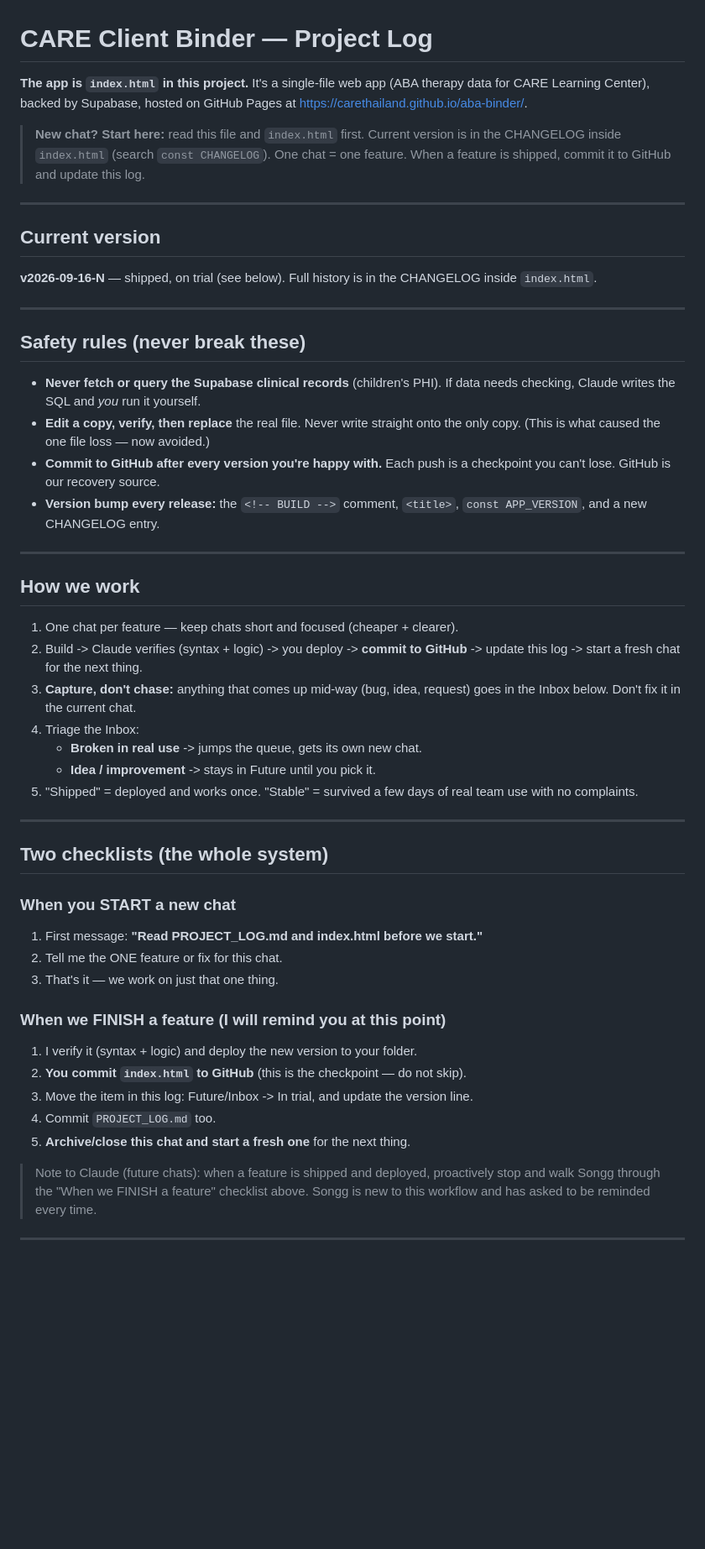
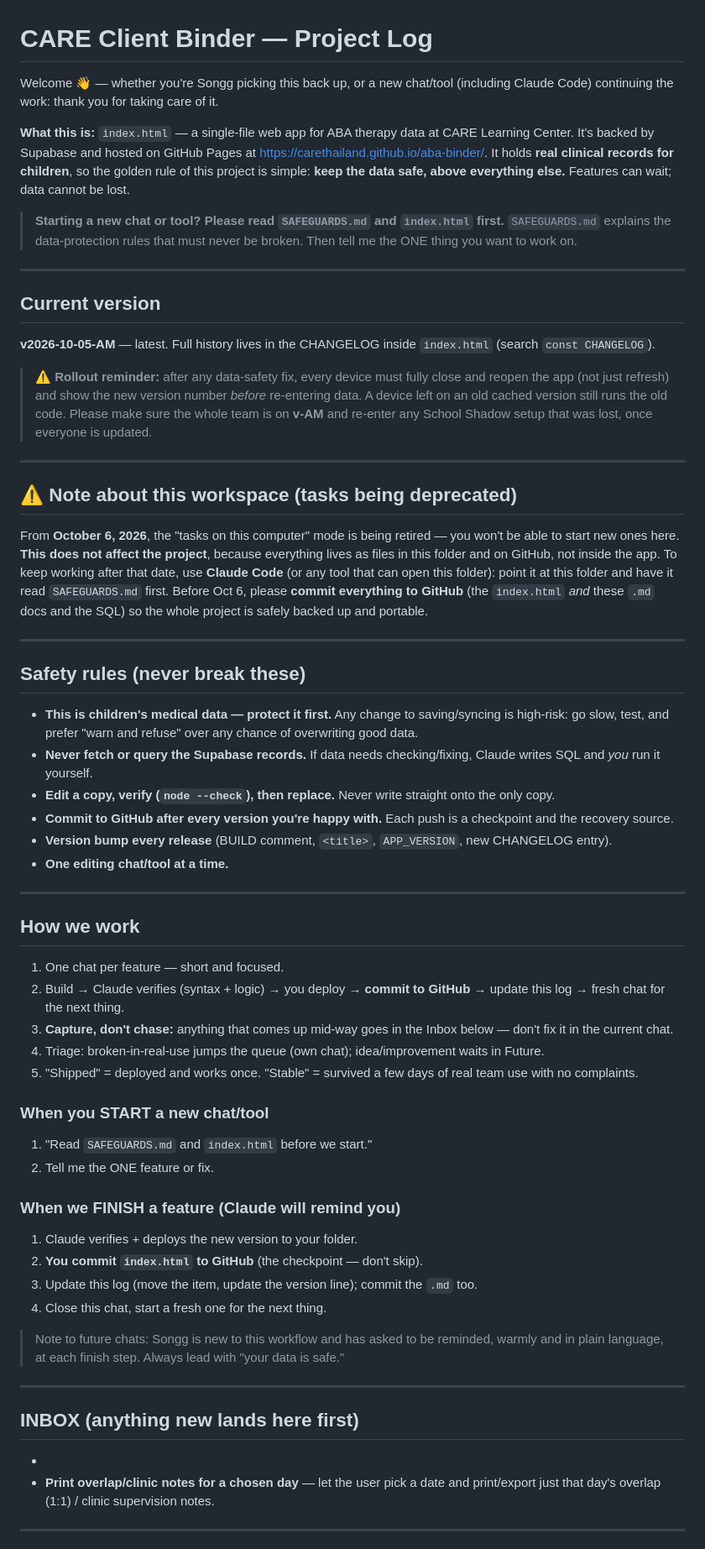
Before and after one commit to carethailand/aba-binder, a Markdown page: PROJECT_LOG.md, the part around one of its changes. Shown at 84% size. GitHub-like rendering; blank space fills up the shorter version.

```diff
--- a/PROJECT_LOG.md
+++ b/PROJECT_LOG.md
@@ -1,50 +1,59 @@
 # CARE Client Binder — Project Log
 
-**The app is `index.html` in this project.** It's a single-file web app (ABA therapy data for CARE Learning Center), backed by Supabase, hosted on GitHub Pages at https://carethailand.github.io/aba-binder/.
+Welcome 👋 — whether you're Songg picking this back up, or a new chat/tool (including Claude Code) continuing the work: thank you for taking care of it.
 
-> **New chat? Start here:** read this file and `index.html` first. Current version is in the CHANGELOG inside `index.html` (search `const CHANGELOG`). One chat = one feature. When a feature is shipped, commit it to GitHub and update this log.
+**What this is:** `index.html` — a single-file web app for ABA therapy data at CARE Learning Center. It's backed by Supabase and hosted on GitHub Pages at https://carethailand.github.io/aba-binder/. It holds **real clinical records for children**, so the golden rule of this project is simple: **keep the data safe, above everything else.** Features can wait; data cannot be lost.
+
+> **Starting a new chat or tool? Please read `SAFEGUARDS.md` and `index.html` first.** `SAFEGUARDS.md` explains the data-protection rules that must never be broken. Then tell me the ONE thing you want to work on.
 
 ---
 
 ## Current version
-**v2026-09-16-N** — shipped, on trial (see below). Full history is in the CHANGELOG inside `index.html`.
+**v2026-10-05-AM** — latest. Full history lives in the CHANGELOG inside `index.html` (search `const CHANGELOG`).
+
+> ⚠️ **Rollout reminder:** after any data-safety fix, every device must fully close and reopen the app (not just refresh) and show the new version number *before* re-entering data. A device left on an old cached version still runs the old code. Please make sure the whole team is on **v-AM** and re-enter any School Shadow setup that was lost, once everyone is updated.
+
+---
+
+## ⚠️ Note about this workspace (tasks being deprecated)
+From **October 6, 2026**, the "tasks on this computer" mode is being retired — you won't be able to start new ones here. **This does not affect the project**, because everything lives as files in this folder and on GitHub, not inside the app. To keep working after that date, use **Claude Code** (or any tool that can open this folder): point it at this folder and have it read `SAFEGUARDS.md` first. Before Oct 6, please **commit everything to GitHub** (the `index.html` *and* these `.md` docs and the SQL) so the whole project is safely backed up and portable.
 
 ---
 
 ## Safety rules (never break these)
-- **Never fetch or query the Supabase clinical records** (children's PHI). If data needs checking, Claude writes the SQL and *you* run it yourself.
-- **Edit a copy, verify, then replace** the real file. Never write straight onto the only copy. (This is what caused the one file loss — now avoided.)
-- **Commit to GitHub after every version you're happy with.** Each push is a checkpoint you can't lose. GitHub is our recovery source.
-- **Version bump every release:** the `<!-- BUILD -->` comment, `<title>`, `const APP_VERSION`, and a new CHANGELOG entry.
+- **This is children's medical data — protect it first.** Any change to saving/syncing is high-risk: go slow, test, and prefer "warn and refuse" over any chance of overwriting good data.
+- **Never fetch or query the Supabase records.** If data needs checking/fixing, Claude writes SQL and *you* run it yourself.
+- **Edit a copy, verify (`node --check`), then replace.** Never write straight onto the only copy.
+- **Commit to GitHub after every version you're happy with.** Each push is a checkpoint and the recovery source.
+- **Version bump every release** (BUILD comment, `<title>`, `APP_VERSION`, new CHANGELOG entry).
+- **One editing chat/tool at a time.**
 
 ---
 
 ## How we work
-1. One chat per feature — keep chats short and focused (cheaper + clearer).
-2. Build -> Claude verifies (syntax + logic) -> you deploy -> **commit to GitHub** -> update this log -> start a fresh chat for the next thing.
-3. **Capture, don't chase:** anything that comes up mid-way (bug, idea, request) goes in the Inbox below. Don't fix it in the current chat.
-4. Triage the Inbox:
-   - **Broken in real use** -> jumps the queue, gets its own new chat.
-   - **Idea / improvement** -> stays in Future until you pick it.
+1. One chat per feature — short and focused.
+2. Build → Claude verifies (syntax + logic) → you deploy → **commit to GitHub** → update this log → fresh chat for the next thing.
+3. **Capture, don't chase:** anything that comes up mid-way goes in the Inbox below — don't fix it in the current chat.
+4. Triage: broken-in-real-use jumps the queue (own chat); idea/improvement waits in Future.
 5. "Shipped" = deployed and works once. "Stable" = survived a few days of real team use with no complaints.
+
+### When you START a new chat/tool
+1. "Read `SAFEGUARDS.md` and `index.html` before we start."
+2. Tell me the ONE feature or fix.
+
+### When we FINISH a feature (Claude will remind you)
+1. Claude verifies + deploys the new version to your folder.
+2. **You commit `index.html` to GitHub** (the checkpoint — don't skip).
+3. Update this log (move the item, update the version line); commit the `.md` too.
+4. Close this chat, start a fresh one for the next thing.
+
+> Note to future chats: Songg is new to this workflow and has asked to be reminded, warmly and in plain language, at each finish step. Always lead with "your data is safe."
 
 ---
 
-## Two checklists (the whole system)
-
-### When you START a new chat
-1. First message: **"Read PROJECT_LOG.md and index.html before we start."**
-2. Tell me the ONE feature or fix for this chat.
-3. That's it — we work on just that one thing.
-
-### When we FINISH a feature (I will remind you at this point)
-1. I verify it (syntax + logic) and deploy the new version to your folder.
-2. **You commit `index.html` to GitHub** (this is the checkpoint — do not skip).
-3. Move the item in this log: Future/Inbox -> In trial, and update the version line.
-4. Commit `PROJECT_LOG.md` too.
-5. **Archive/close this chat and start a fresh one** for the next thing.
-
-> Note to Claude (future chats): when a feature is shipped and deployed, proactively stop and walk Songg through the "When we FINISH a feature" checklist above. Songg is new to this workflow and has asked to be reminded every time.
+## INBOX (anything new lands here first)
+-
+- **Print overlap/clinic notes for a chosen day** — let the user pick a date and print/export just that day's overlap (1:1) / clinic supervision notes.
 
 ---
 
```
Also changed, not shown: other parts of PROJECT_LOG.md (+30 -31 lines).
